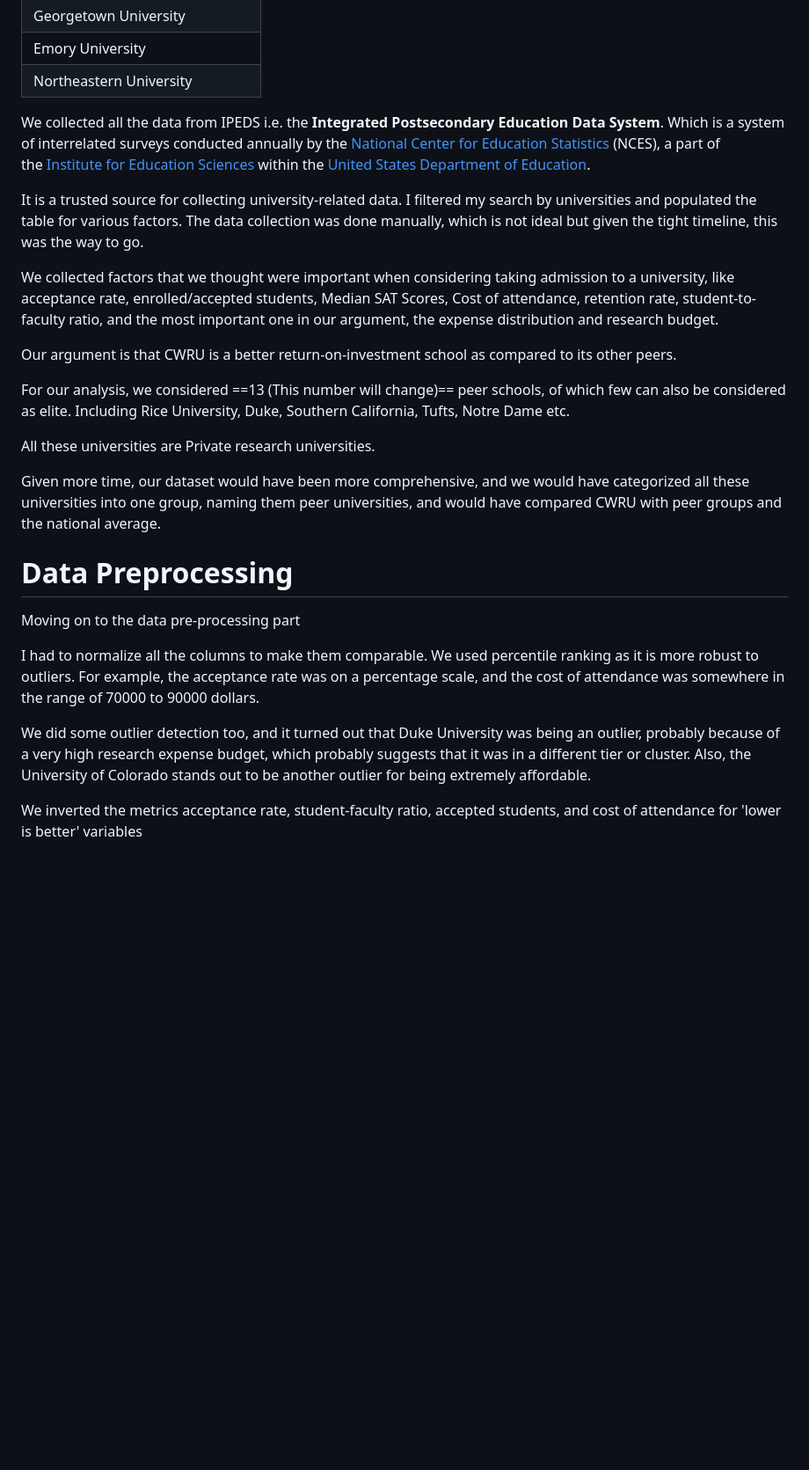
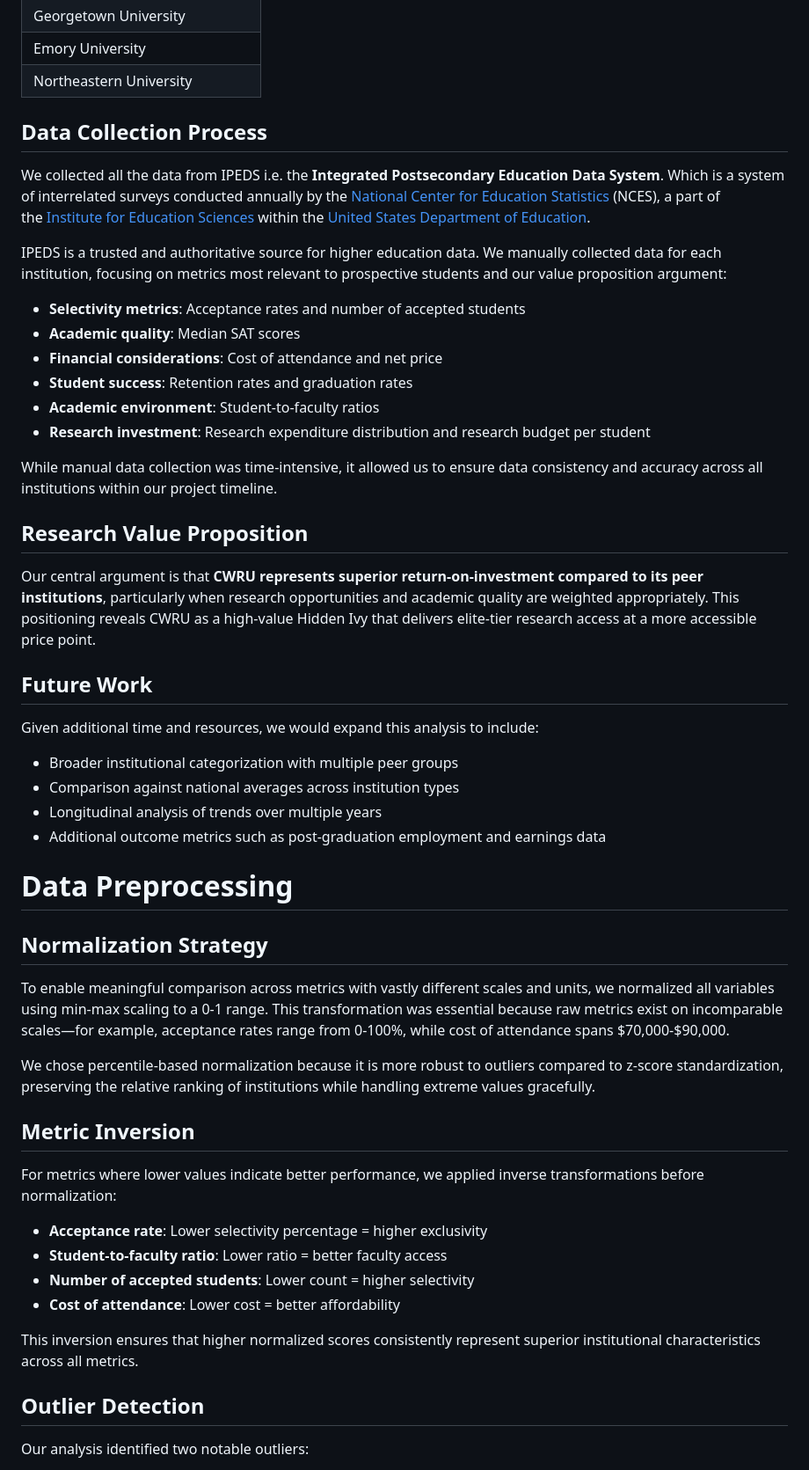
Before and after one commit to jmanderson0119/csds413-term-project, a Markdown page: Data_visualisation/scripts/Report-Draft.md, the part around one of its changes. Shown at 88% size. Rendered like a GitHub page; blank space fills up the shorter version.

Commit message:
polishing up the report

```diff
--- a/Data_visualisation/scripts/Report-Draft.md
+++ b/Data_visualisation/scripts/Report-Draft.md
@@ -78,28 +80,53 @@ List of universities we are comparing:
 | Emory University                  |
 | Northeastern University           |
 
+## Data Collection Process
 
 We collected all the data from IPEDS i.e. the **Integrated Postsecondary Education Data System**. Which is a system of interrelated surveys conducted annually by the [National Center for Education Statistics](https://en.wikipedia.org/wiki/National_Center_for_Education_Statistics "National Center for Education Statistics") (NCES), a part of the [Institute for Education Sciences](https://en.wikipedia.org/wiki/Institute_for_Education_Sciences "Institute for Education Sciences") within the [United States Department of Education](https://en.wikipedia.org/wiki/United_States_Department_of_Education "United States Department of Education").
 
-It is a trusted source for collecting university-related data. I filtered my search by universities and populated the table for various factors.
-The data collection was done manually, which is not ideal but given the tight timeline, this was the way to go.
+IPEDS is a trusted and authoritative source for higher education data. We manually collected data for each institution, focusing on metrics most relevant to prospective students and our value proposition argument:
 
-We collected factors that we thought were important when considering taking admission to a university, like acceptance rate, enrolled/accepted students, Median SAT Scores, Cost of attendance, retention rate, student-to-faculty ratio, and the most important one in our argument, the expense distribution and research budget.
+- **Selectivity metrics**: Acceptance rates and number of accepted students
+- **Academic quality**: Median SAT scores
+- **Financial considerations**: Cost of attendance and net price
+- **Student success**: Retention rates and graduation rates
+- **Academic environment**: Student-to-faculty ratios
+- **Research investment**: Research expenditure distribution and research budget per student
 
-Our argument is that CWRU is a better return-on-investment school as compared to its other peers.
+While manual data collection was time-intensive, it allowed us to ensure data consistency and accuracy across all institutions within our project timeline.
 
-For our analysis, we considered ==13 (This number will change)== peer schools, of which few can also be considered as elite. Including Rice University, Duke, Southern California, Tufts, Notre Dame etc.
+## Research Value Proposition
 
-All these universities are Private research universities.
+Our central argument is that **CWRU represents superior return-on-investment compared to its peer institutions**, particularly when research opportunities and academic quality are weighted appropriately. This positioning reveals CWRU as a high-value Hidden Ivy that delivers elite-tier research access at a more accessible price point.
 
-Given more time, our dataset would have been more comprehensive, and we would have categorized all these universities into one group, naming them peer universities, and would have compared CWRU with peer groups and the national average.
+## Future Work
+
+Given additional time and resources, we would expand this analysis to include:
+- Broader institutional categorization with multiple peer groups
+- Comparison against national averages across institution types
+- Longitudinal analysis of trends over multiple years
+- Additional outcome metrics such as post-graduation employment and earnings data
 
 # Data Preprocessing
 
-Moving on to the data pre-processing part
+## Normalization Strategy
 
-I had to normalize all the columns to make them comparable. We used percentile ranking as it is more robust to outliers. For example, the acceptance rate was on a percentage scale, and the cost of attendance was somewhere in the range of 70000 to 90000 dollars.
+To enable meaningful comparison across metrics with vastly different scales and units, we normalized all variables using min-max scaling to a 0-1 range. This transformation was essential because raw metrics exist on incomparable scales—for example, acceptance rates range from 0-100%, while cost of attendance spans $70,000-$90,000.
 
-We did some outlier detection too, and it turned out that Duke University was being an outlier, probably because of a very high research expense budget, which probably suggests that it was in a different tier or cluster. Also, the University of Colorado stands out to be another outlier for being extremely affordable.
+We chose percentile-based normalization because it is more robust to outliers compared to z-score standardization, preserving the relative ranking of institutions while handling extreme values gracefully.
 
-We inverted the metrics acceptance rate, student-faculty ratio, accepted students, and cost of attendance for 'lower is better' variables
+## Metric Inversion
+
+For metrics where lower values indicate better performance, we applied inverse transformations before normalization:
+
+- **Acceptance rate**: Lower selectivity percentage = higher exclusivity
+- **Student-to-faculty ratio**: Lower ratio = better faculty access
+- **Number of accepted students**: Lower count = higher selectivity
+- **Cost of attendance**: Lower cost = better affordability
+
+This inversion ensures that higher normalized scores consistently represent superior institutional characteristics across all metrics.
+
+## Outlier Detection
+
+Our analysis identified two notable outliers:
+
```
Also changed, not shown: other parts of Data_visualisation/scripts/Report-Draft.md (+8 -1 lines).
